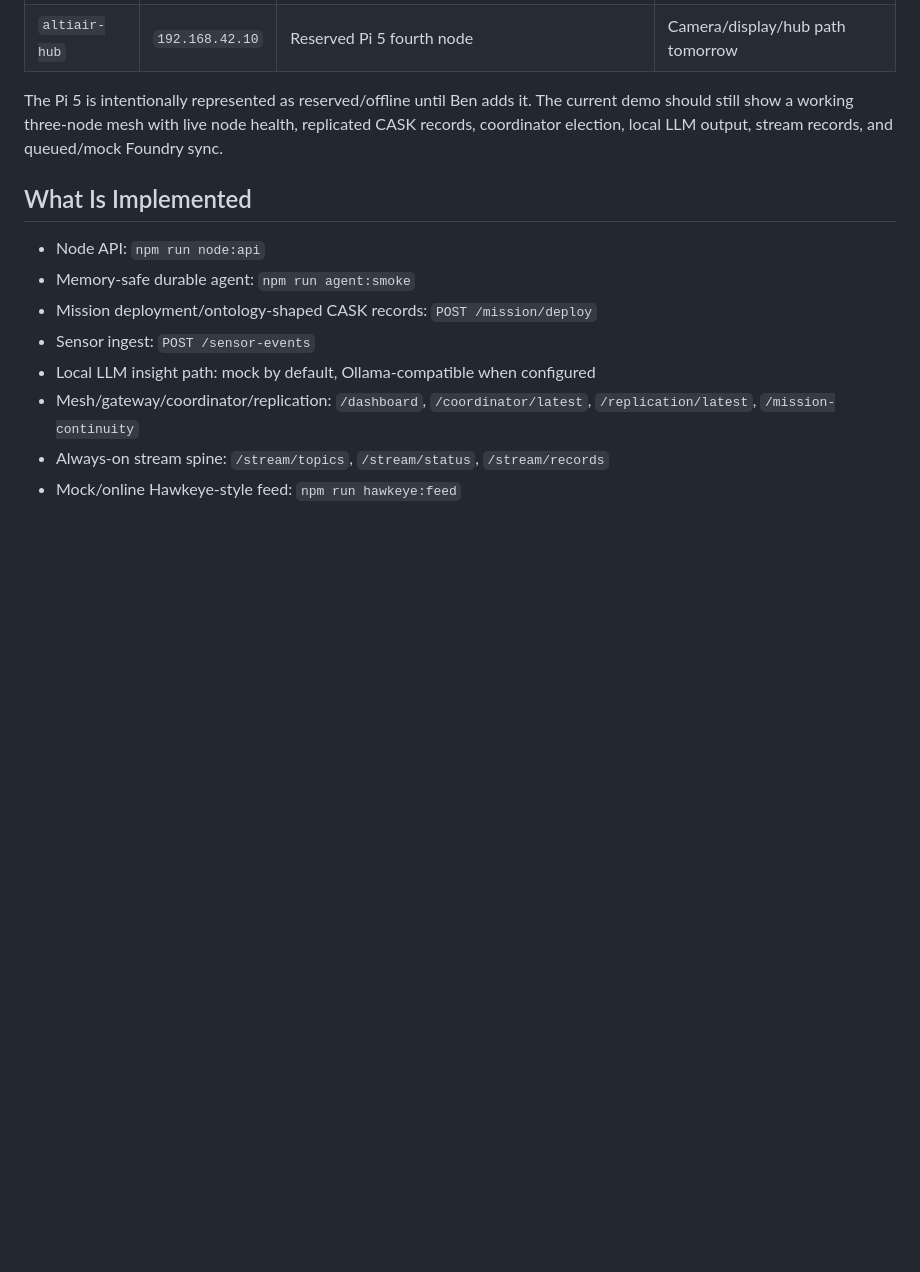
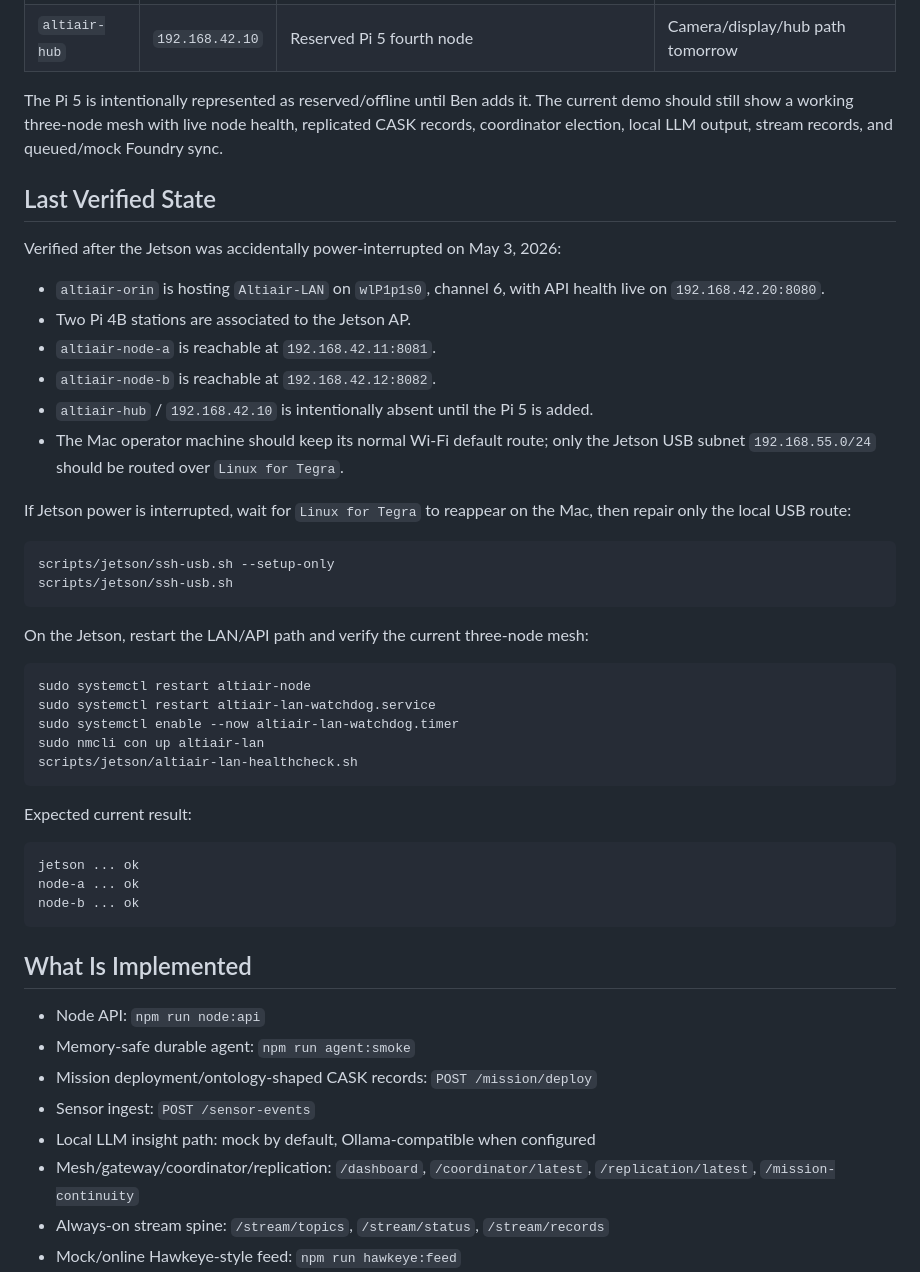
Before and after one commit to digitalnomd/altiair, a Markdown page: docs/ben-three-node-demo-runbook.md, the part around the change. Rendered like a GitHub page; blank space fills up the shorter version.

Commit message:
Document post-power mesh recovery status

````diff
--- a/docs/ben-three-node-demo-runbook.md
+++ b/docs/ben-three-node-demo-runbook.md
@@ -12,6 +12,42 @@ This is the handoff state before the Pi 5 is added.
 | `altiair-hub` | `192.168.42.10` | Reserved Pi 5 fourth node | Camera/display/hub path tomorrow |
 
 The Pi 5 is intentionally represented as reserved/offline until Ben adds it. The current demo should still show a working three-node mesh with live node health, replicated CASK records, coordinator election, local LLM output, stream records, and queued/mock Foundry sync.
+
+## Last Verified State
+
+Verified after the Jetson was accidentally power-interrupted on May 3, 2026:
+
+- `altiair-orin` is hosting `Altiair-LAN` on `wlP1p1s0`, channel 6, with API health live on `192.168.42.20:8080`.
+- Two Pi 4B stations are associated to the Jetson AP.
+- `altiair-node-a` is reachable at `192.168.42.11:8081`.
+- `altiair-node-b` is reachable at `192.168.42.12:8082`.
+- `altiair-hub` / `192.168.42.10` is intentionally absent until the Pi 5 is added.
+- The Mac operator machine should keep its normal Wi-Fi default route; only the Jetson USB subnet `192.168.55.0/24` should be routed over `Linux for Tegra`.
+
+If Jetson power is interrupted, wait for `Linux for Tegra` to reappear on the Mac, then repair only the local USB route:
+
+```bash
+scripts/jetson/ssh-usb.sh --setup-only
+scripts/jetson/ssh-usb.sh
+```
+
+On the Jetson, restart the LAN/API path and verify the current three-node mesh:
+
+```bash
+sudo systemctl restart altiair-node
+sudo systemctl restart altiair-lan-watchdog.service
+sudo systemctl enable --now altiair-lan-watchdog.timer
+sudo nmcli con up altiair-lan
+scripts/jetson/altiair-lan-healthcheck.sh
+```
+
+Expected current result:
+
+```text
+jetson ... ok
+node-a ... ok
+node-b ... ok
+```
 
 ## What Is Implemented
 
````
